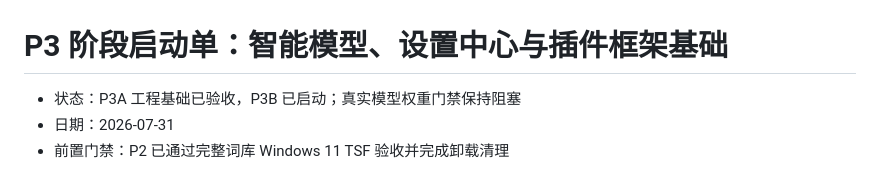
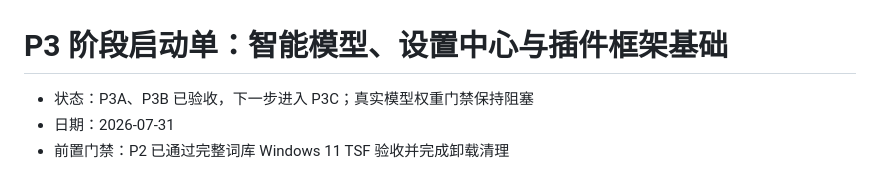
Before and after one commit to 3311930677/Intelligent-Input-Method-v2, a Markdown page: docs/architecture/p3-kickoff.md, the part around the change. GitHub-like rendering.

```diff
--- a/docs/architecture/p3-kickoff.md
+++ b/docs/architecture/p3-kickoff.md
@@ -1,6 +1,6 @@
 # P3 阶段启动单：智能模型、设置中心与插件框架基础
 
-- 状态：P3A 工程基础已验收，P3B 已启动；真实模型权重门禁保持阻塞
+- 状态：P3A、P3B 已验收，下一步进入 P3C；真实模型权重门禁保持阻塞
 - 日期：2026-07-31
 - 前置门禁：P2 已通过完整词库 Windows 11 TSF 验收并完成卸载清理
 
```
Also changed, not shown: docs/architecture/p3b-acceptance.md (added, +50 -0 lines), docs/architecture/p3b-kickoff.md (+1 -1 lines).
